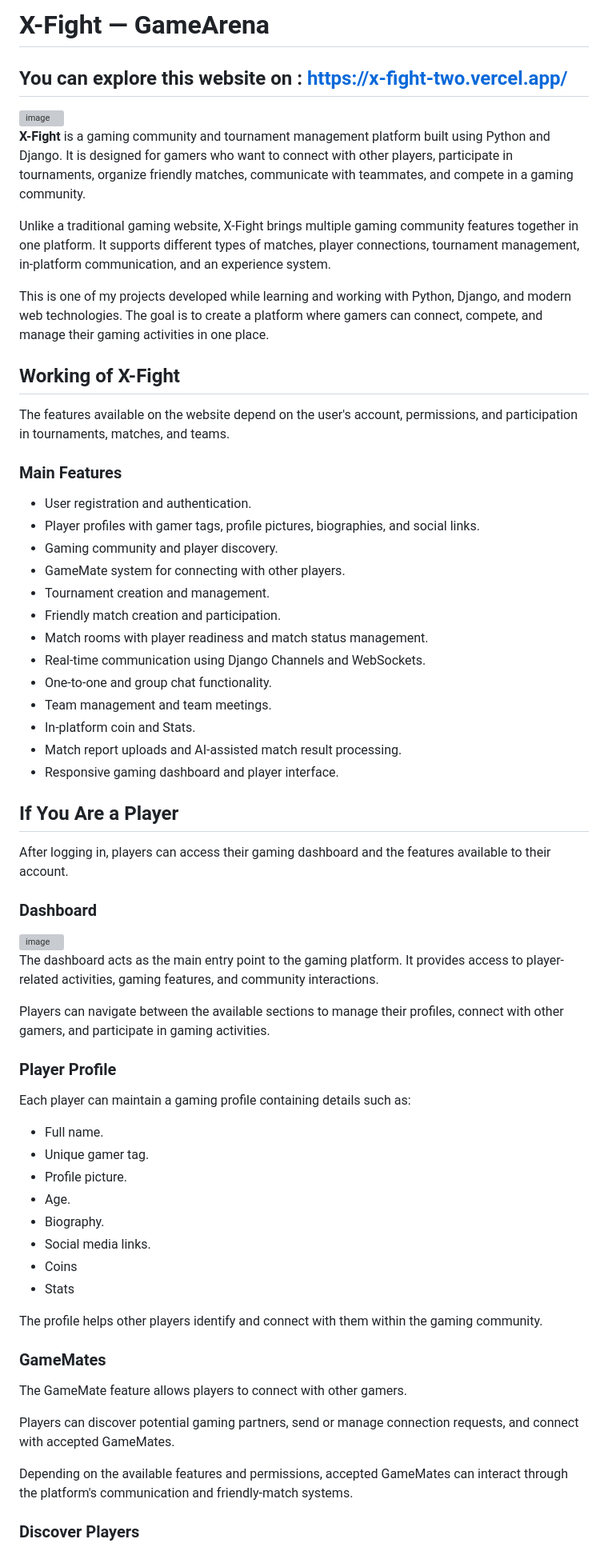
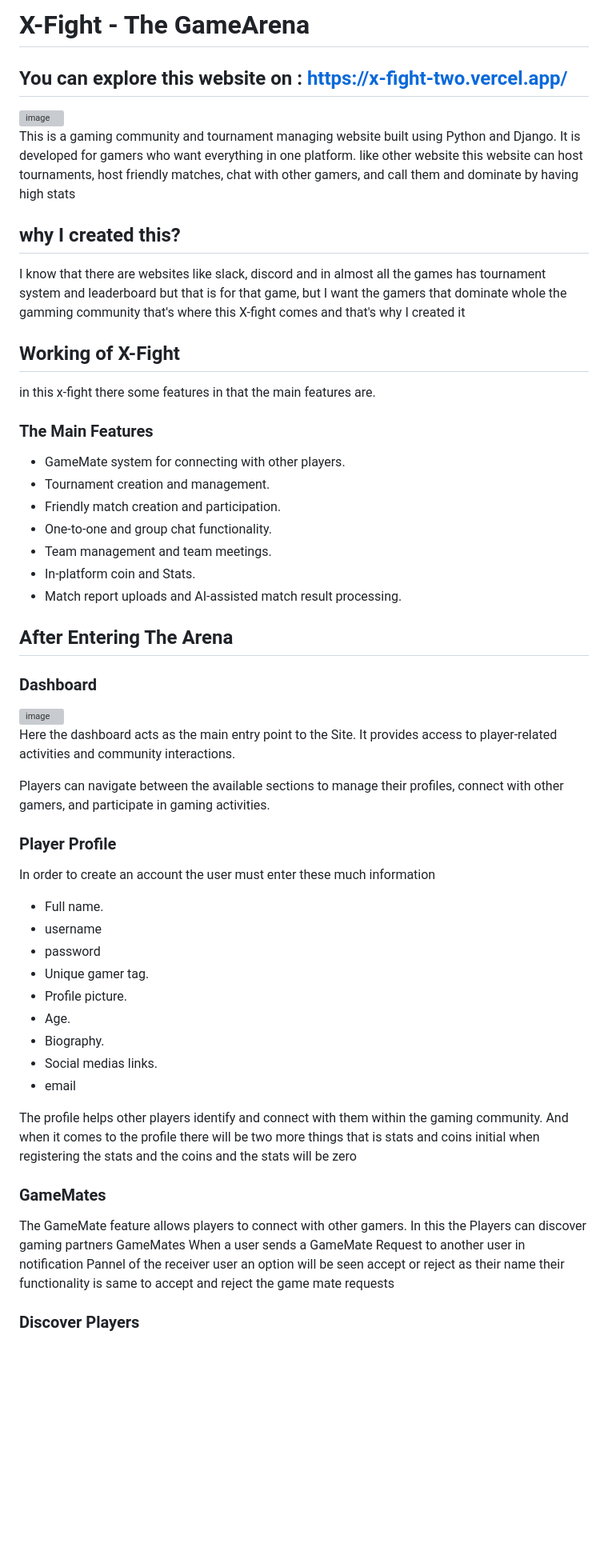
Before and after one commit to eshan868/x-fight, a Markdown page: README.md, the part around one of its changes. Shown at 80% size. Rendered like a GitHub page; blank space fills up the shorter version; grey boxes are pictures that could not be loaded.

```diff
--- a/README.md
+++ b/README.md
@@ -1,68 +1,59 @@
-# X-Fight — GameArena
+# X-Fight - The GameArena
 
 ## You can explore this website on : https://x-fight-two.vercel.app/
 
 <img width="1338" height="608" alt="image" src="https://github.com/user-attachments/assets/d0662248-2506-4884-bb9a-3a5f7162d21f" />
 
-**X-Fight** is a gaming community and tournament management platform built using Python and Django. It is designed for gamers who want to connect with other players, participate in tournaments, organize friendly matches, communicate with teammates, and compete in a gaming community.
+This is a gaming community and tournament managing website built using Python and Django. It is developed for gamers who want everything in one platform.
+like other website this website can host tournaments, host friendly matches, chat with other gamers, and call them and dominate by having high stats
 
-Unlike a traditional gaming website, X-Fight brings multiple gaming community features together in one platform. It supports different types of matches, player connections, tournament management, in-platform communication, and an experience system.
-
-This is one of my projects developed while learning and working with Python, Django, and modern web technologies. The goal is to create a platform where gamers can connect, compete, and manage their gaming activities in one place.
+## why I created this?
+I know that there are websites like slack, discord and in almost all the games has tournament system and leaderboard but that is for that game, but I want the gamers that dominate whole the gamming community that's where this X-fight comes and that's why I created it
 
 ## Working of X-Fight
+in this x-fight there some features in that the main features are.
 
-The features available on the website depend on the user's account, permissions, and participation in tournaments, matches, and teams.
+### The Main Features
 
-### Main Features
-
-- User registration and authentication.
-- Player profiles with gamer tags, profile pictures, biographies, and social links.
-- Gaming community and player discovery.
 - GameMate system for connecting with other players.
 - Tournament creation and management.
 - Friendly match creation and participation.
-- Match rooms with player readiness and match status management.
-- Real-time communication using Django Channels and WebSockets.
 - One-to-one and group chat functionality.
 - Team management and team meetings.
 - In-platform coin and Stats.
 - Match report uploads and AI-assisted match result processing.
-- Responsive gaming dashboard and player interface.
 
-## If You Are a Player
 
-After logging in, players can access their gaming dashboard and the features available to their account.
+
+## After Entering The Arena
 
 ### Dashboard
 
 <img width="1334" height="646" alt="image" src="https://github.com/user-attachments/assets/cc7796d1-3aa9-4e13-869d-350c82d7cb36" />
 
-The dashboard acts as the main entry point to the gaming platform. It provides access to player-related activities, gaming features, and community interactions.
+Here the dashboard acts as the main entry point to the Site. It provides access to player-related activities and community interactions.
 
 Players can navigate between the available sections to manage their profiles, connect with other gamers, and participate in gaming activities.
 
 ### Player Profile
 
-Each player can maintain a gaming profile containing details such as:
+In order to create an account the user must enter these much information
 
 - Full name.
+- username
+- password
 - Unique gamer tag.
 - Profile picture.
 - Age.
 - Biography.
-- Social media links.
-- Coins
-- Stats
+- Social medias links.
+- email
 
-The profile helps other players identify and connect with them within the gaming community.
+The profile helps other players identify and connect with them within the gaming community. And when it comes to the profile there will be two more things that is stats and coins initial when registering the stats and the coins and the stats will be zero
 
 ### GameMates
 
-The GameMate feature allows players to connect with other gamers.
-
-Players can discover potential gaming partners, send or manage connection requests, and connect with accepted GameMates.
-
-Depending on the available features and permissions, accepted GameMates can interact through the platform's communication and friendly-match systems.
+The GameMate feature allows players to connect with other gamers. In this the Players can discover gaming partners GameMates
+When a user sends a GameMate Request to another user in notification Pannel of the receiver user an option will be seen accept or reject as their name their functionality is same to accept and reject the game mate requests
 
 ### Discover Players
```
Also changed, not shown: other parts of README.md (+86 -130 lines).
